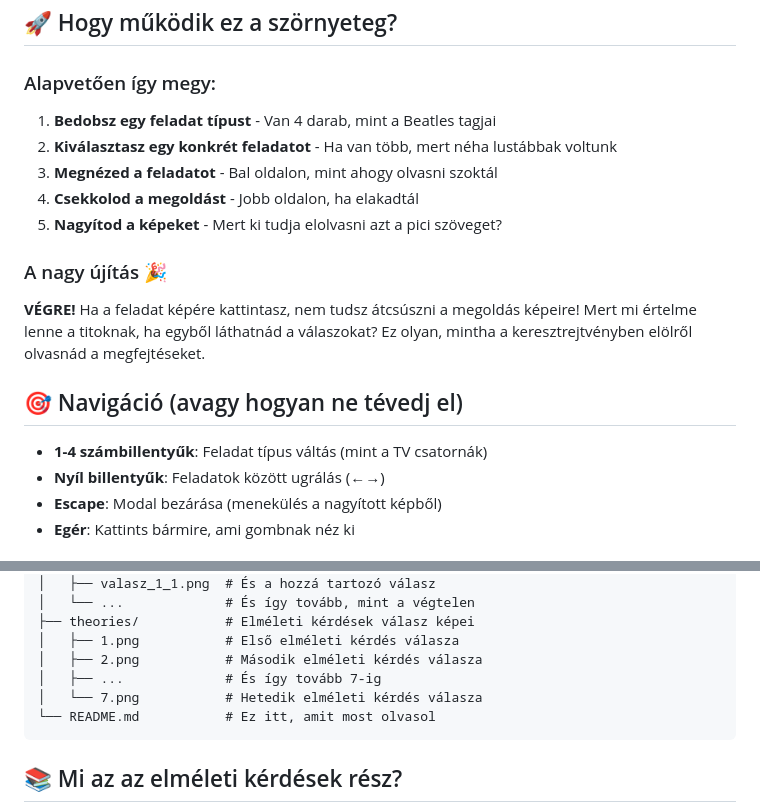
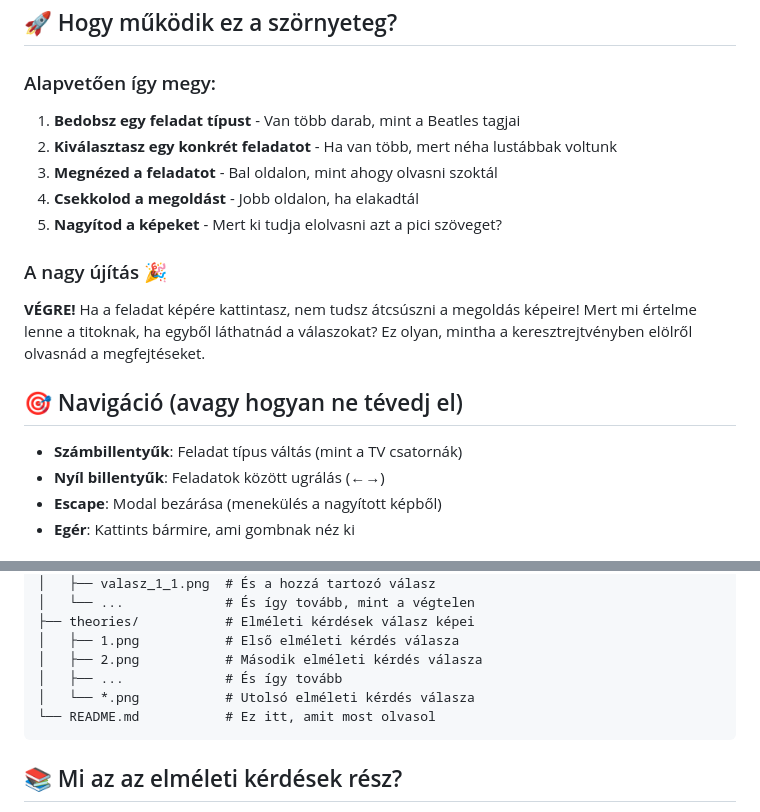
Before and after one commit to padawen/gazdinfo, a Markdown page: README.md, 2 parts joined by grey strips. Drawn GitHub-style.

Commit message:
readme v2

````diff
--- a/README.md
+++ b/README.md
@@ -7,7 +7,7 @@ Ez egy webes alkalmazás, ami azért született, hogy a gazdasági informatika f
 ## 🚀 Hogy működik ez a szörnyeteg?
 
 ### Alapvetően így megy:
-1. **Bedobsz egy feladat típust** - Van 4 darab, mint a Beatles tagjai
+1. **Bedobsz egy feladat típust** - Van több darab, mint a Beatles tagjai
 2. **Kiválasztasz egy konkrét feladatot** - Ha van több, mert néha lustábbak voltunk
 3. **Megnézed a feladatot** - Bal oldalon, mint ahogy olvasni szoktál
 4. **Csekkolod a megoldást** - Jobb oldalon, ha elakadtál
@@ -18,7 +18,7 @@ Ez egy webes alkalmazás, ami azért született, hogy a gazdasági informatika f
 
 ## 🎯 Navigáció (avagy hogyan ne tévedj el)
 
-- **1-4 számbillentyűk**: Feladat típus váltás (mint a TV csatornák)
+- **Számbillentyűk**: Feladat típus váltás (mint a TV csatornák)
 - **Nyíl billentyűk**: Feladatok között ugrálás (←→)
 - **Escape**: Modal bezárása (menekülés a nagyított képből)
 - **Egér**: Kattints bármire, ami gombnak néz ki
@@ -52,8 +52,8 @@ gazdinfo/
 ├── theories/           # Elméleti kérdések válasz képei
 │   ├── 1.png           # Első elméleti kérdés válasza
 │   ├── 2.png           # Második elméleti kérdés válasza
-│   ├── ...             # És így tovább 7-ig
-│   └── 7.png           # Hetedik elméleti kérdés válasza
+│   ├── ...             # És így tovább
+│   └── *.png           # Utolsó elméleti kérdés válasza
 └── README.md           # Ez itt, amit most olvasol
 ```
 
````
